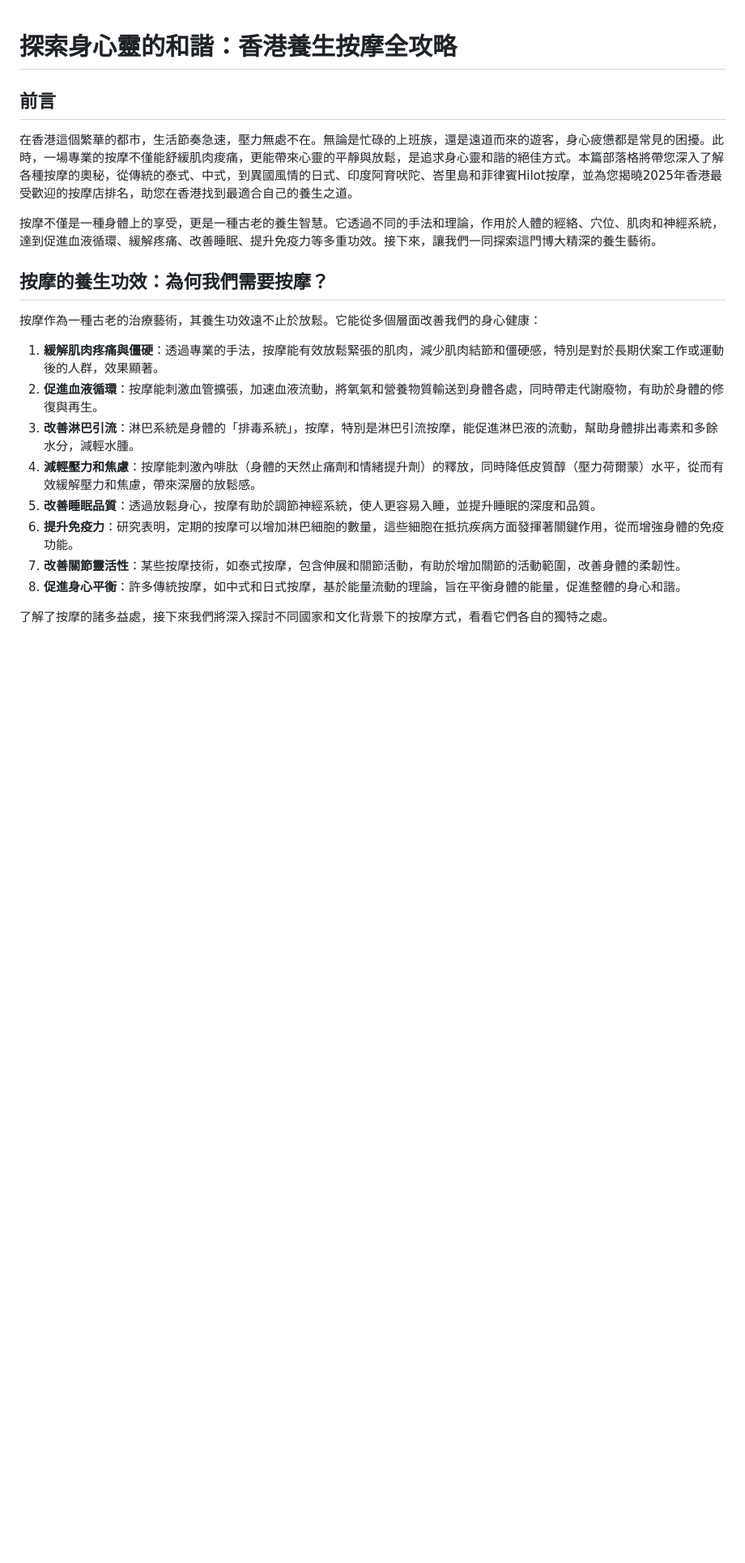
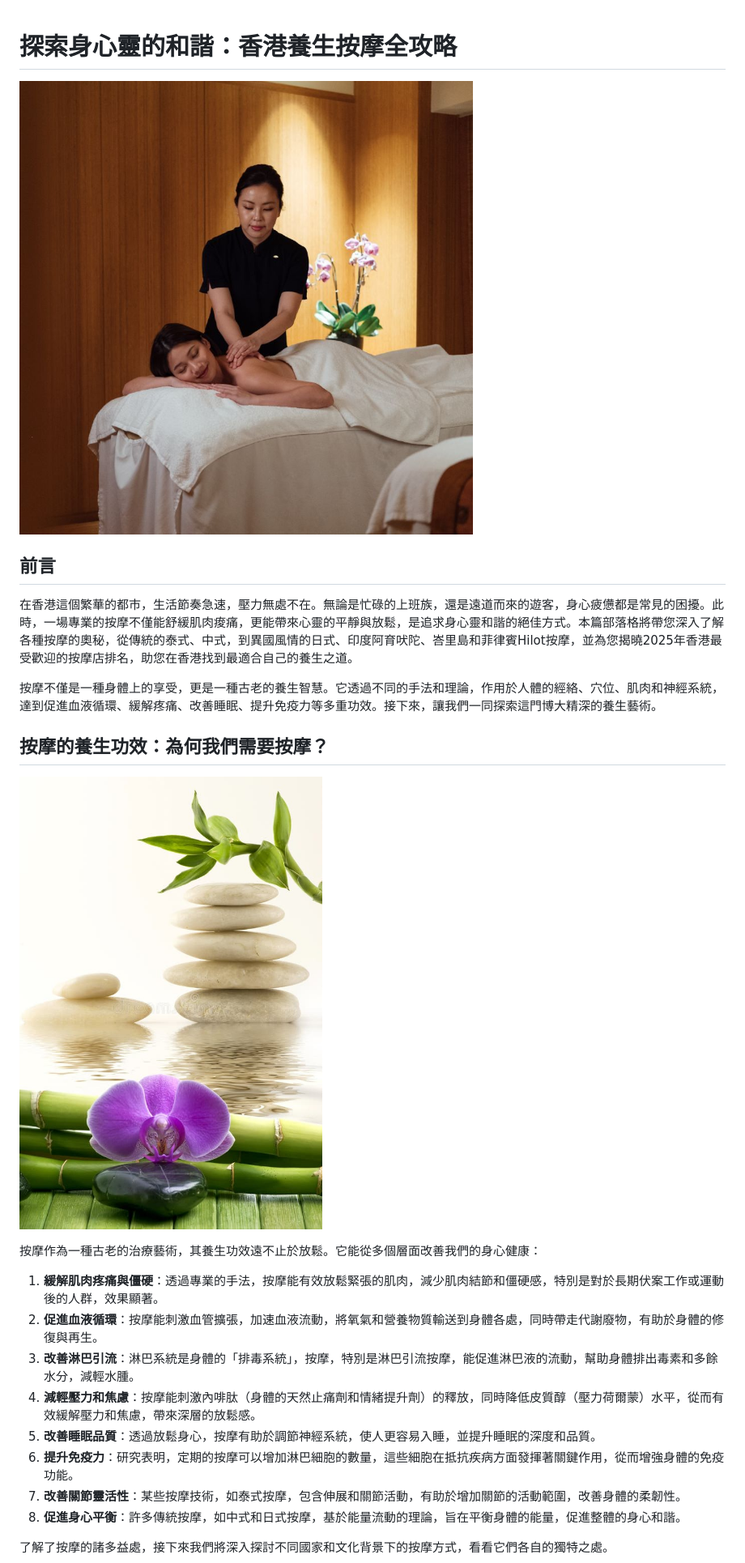
Before and after one commit to WalterKo/walterko.github.io, a Markdown page: wellness_massage_blog.md, the part around the change printed below. Shown: that part at 81% size. Rendered like a GitHub page; pictures changed too: hong-kong-massage.jpg (added), wellness-stones-bamboo.jpg (added); blank space fills up the shorter version.

```diff
--- a/wellness_massage_blog.md
+++ b/wellness_massage_blog.md
@@ -1,5 +1,7 @@
 # 探索身心靈的和諧：香港養生按摩全攻略
 
+![香港按摩療法 - 放鬆身心的完美體驗](hong-kong-massage.jpg)
+
 ## 前言
 
 在香港這個繁華的都市，生活節奏急速，壓力無處不在。無論是忙碌的上班族，還是遠道而來的遊客，身心疲憊都是常見的困擾。此時，一場專業的按摩不僅能舒緩肌肉痠痛，更能帶來心靈的平靜與放鬆，是追求身心靈和諧的絕佳方式。本篇部落格將帶您深入了解各種按摩的奧秘，從傳統的泰式、中式，到異國風情的日式、印度阿育吠陀、峇里島和菲律賓Hilot按摩，並為您揭曉2025年香港最受歡迎的按摩店排名，助您在香港找到最適合自己的養生之道。
@@ -10,6 +12,8 @@
 
 
 ## 按摩的養生功效：為何我們需要按摩？
+
+![養生按摩的療癒力量 - 身心靈平衡](wellness-stones-bamboo.jpg)
 
 按摩作為一種古老的治療藝術，其養生功效遠不止於放鬆。它能從多個層面改善我們的身心健康：
 
```
Also changed, not shown: other parts of wellness_massage_blog.md (+13 -9 lines), thai-massage-benefits.jpg (added), thai-massage-therapy.jpg (added), zen-stones-bamboo.jpg (added), 1 other file.
